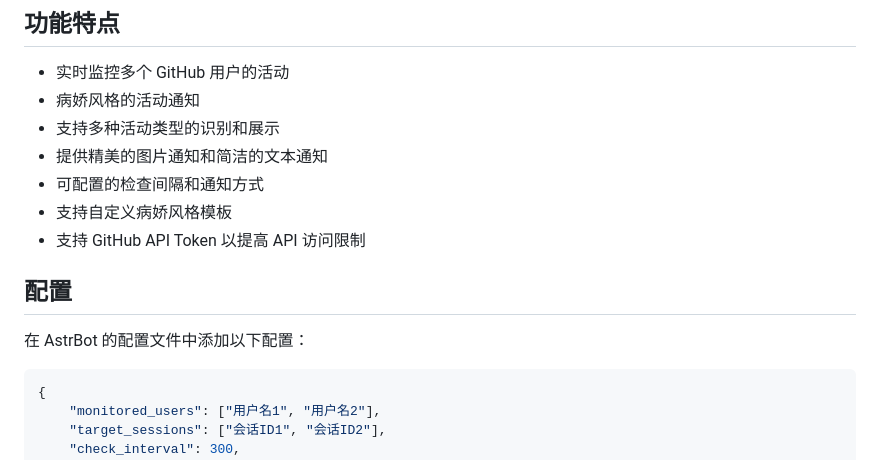
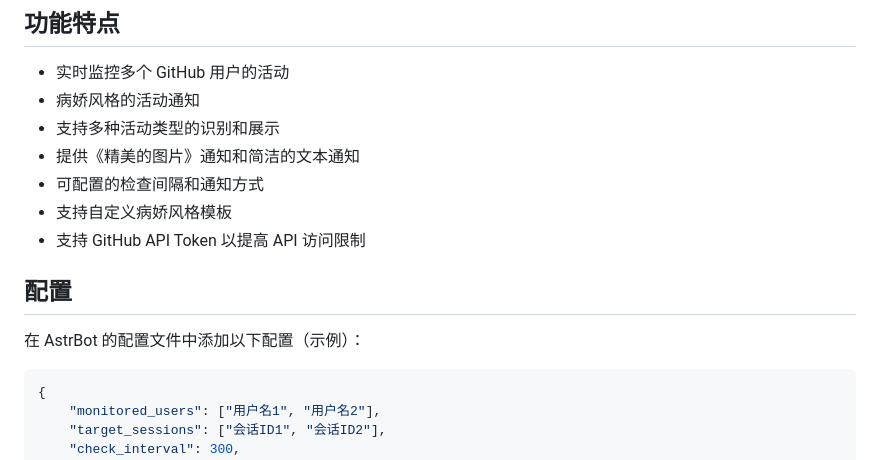
Before and after one commit to BayHyn/astrbot_plugin_yandere_github_stalker, a Markdown page: README.md, the part around the change printed below. GitHub-like rendering.

````diff
--- a/README.md
+++ b/README.md
@@ -7,7 +7,7 @@
 - 实时监控多个 GitHub 用户的活动
 - 病娇风格的活动通知
 - 支持多种活动类型的识别和展示
-- 提供精美的图片通知和简洁的文本通知
+- 提供《精美的图片》通知和简洁的文本通知
 - 可配置的检查间隔和通知方式
 - 支持自定义病娇风格模板
 - 支持 GitHub API Token 以提高 API 访问限制
@@ -15,7 +15,7 @@
 
 ## 配置
 
-在 AstrBot 的配置文件中添加以下配置：
+在 AstrBot 的配置文件中添加以下配置（示例）：
 
 ```json
 {
````
Also changed, not shown: other parts of README.md (+36 -8 lines), demo.jpg (added), 2 other files.
